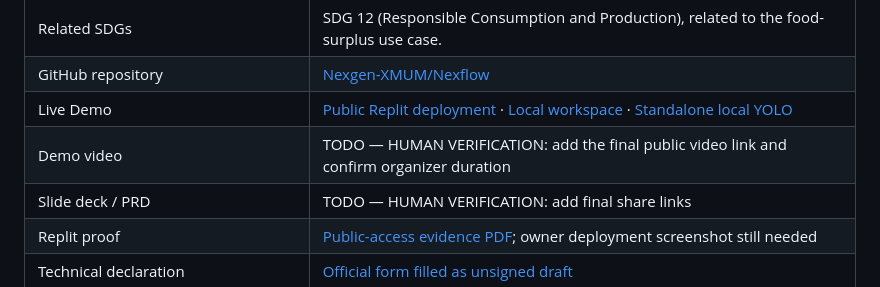
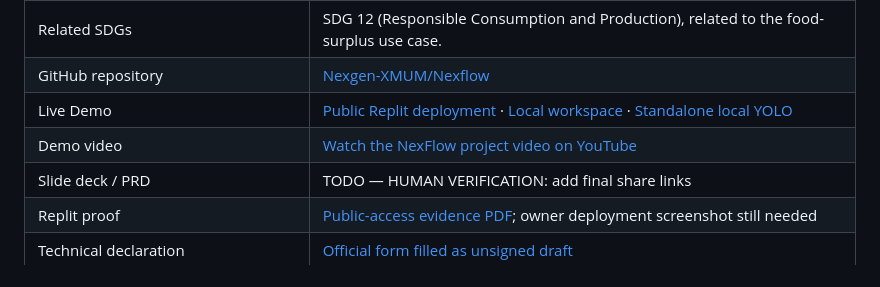
Before and after one commit to Nexgen-XMUM/Nexflow, a Markdown page: README.md, the part around the change. Drawn GitHub-style.

Commit message:
docs: add NexFlow YouTube demo link

```diff
--- a/README.md
+++ b/README.md
@@ -31,7 +31,7 @@
 | Related SDGs | SDG 12 (Responsible Consumption and Production), related to the food-surplus use case. |
 | GitHub repository | [Nexgen-XMUM/Nexflow](https://github.com/Nexgen-XMUM/Nexflow) |
 | Live Demo | [Public Replit deployment](https://orbyte-smart-yield-nexgen.replit.app/) · [Local workspace](#4-open-the-app) · [Standalone local YOLO](#local-yolo-image-demo) |
-| Demo video | TODO — HUMAN VERIFICATION: add the final public video link and confirm organizer duration |
+| Demo video | [Watch the NexFlow project video on YouTube](https://youtu.be/RVNASReQL-Y) |
 | Slide deck / PRD | TODO — HUMAN VERIFICATION: add final share links |
 | Replit proof | [Public-access evidence PDF](submission/SDC2026_Nexgen_Replit_POU.pdf); owner deployment screenshot still needed |
 | Technical declaration | [Official form filled as unsigned draft](submission/SDC2026_Nexgen_TechDeclaration.pdf) |
```
